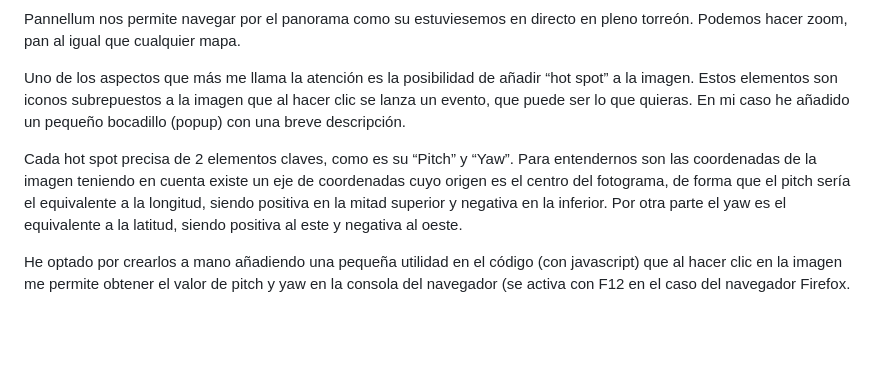
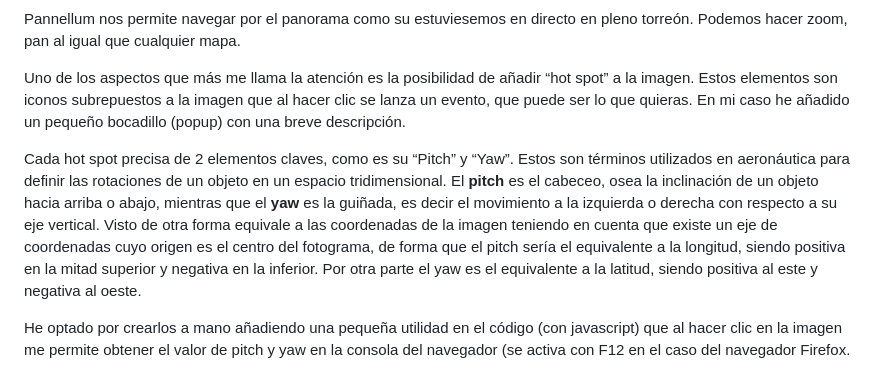
Before and after one commit to josemamira/pano, a Markdown page: README.md, the part around the change. Rendered like a GitHub page; blank space fills up the shorter version.

```diff
--- a/README.md
+++ b/README.md
@@ -84,7 +84,7 @@ Pannellum nos permite navegar por el panorama como su estuviesemos en directo en
 
 Uno de los aspectos que más me llama la atención es la posibilidad de añadir “hot spot” a la imagen. Estos elementos son iconos subrepuestos a la imagen que al hacer clic se lanza un evento, que puede ser lo que quieras. En mi caso he añadido un pequeño bocadillo (popup) con una breve descripción.
 
-Cada hot spot precisa de 2 elementos claves, como es su “Pitch” y “Yaw”. Para entendernos son las coordenadas de la imagen teniendo en cuenta existe un eje de coordenadas cuyo origen es el centro del fotograma, de forma que el pitch sería el equivalente a la longitud, siendo positiva en la mitad superior y negativa en la inferior. Por otra parte el yaw es el equivalente a la latitud, siendo positiva al este y negativa al oeste.
+Cada hot spot precisa de 2 elementos claves, como es su “Pitch” y “Yaw”. Estos son términos utilizados en aeronáutica para definir las rotaciones de un objeto en un espacio tridimensional. El **pitch** es el cabeceo, osea la inclinación de un objeto hacia arriba o abajo, mientras que el **yaw** es la guiñada, es decir el movimiento a la izquierda o derecha con respecto a su eje vertical. Visto de otra forma equivale a las coordenadas de la imagen teniendo en cuenta que existe un eje de coordenadas cuyo origen es el centro del fotograma, de forma que el pitch sería el equivalente a la longitud, siendo positiva en la mitad superior y negativa en la inferior. Por otra parte el yaw es el equivalente a la latitud, siendo positiva al este y negativa al oeste.
 
 He optado por crearlos a mano añadiendo una pequeña utilidad en el código (con javascript) que al hacer clic en la imagen me permite obtener el valor de pitch y yaw en la consola del navegador (se activa con F12 en el caso del navegador Firefox.
 
```
